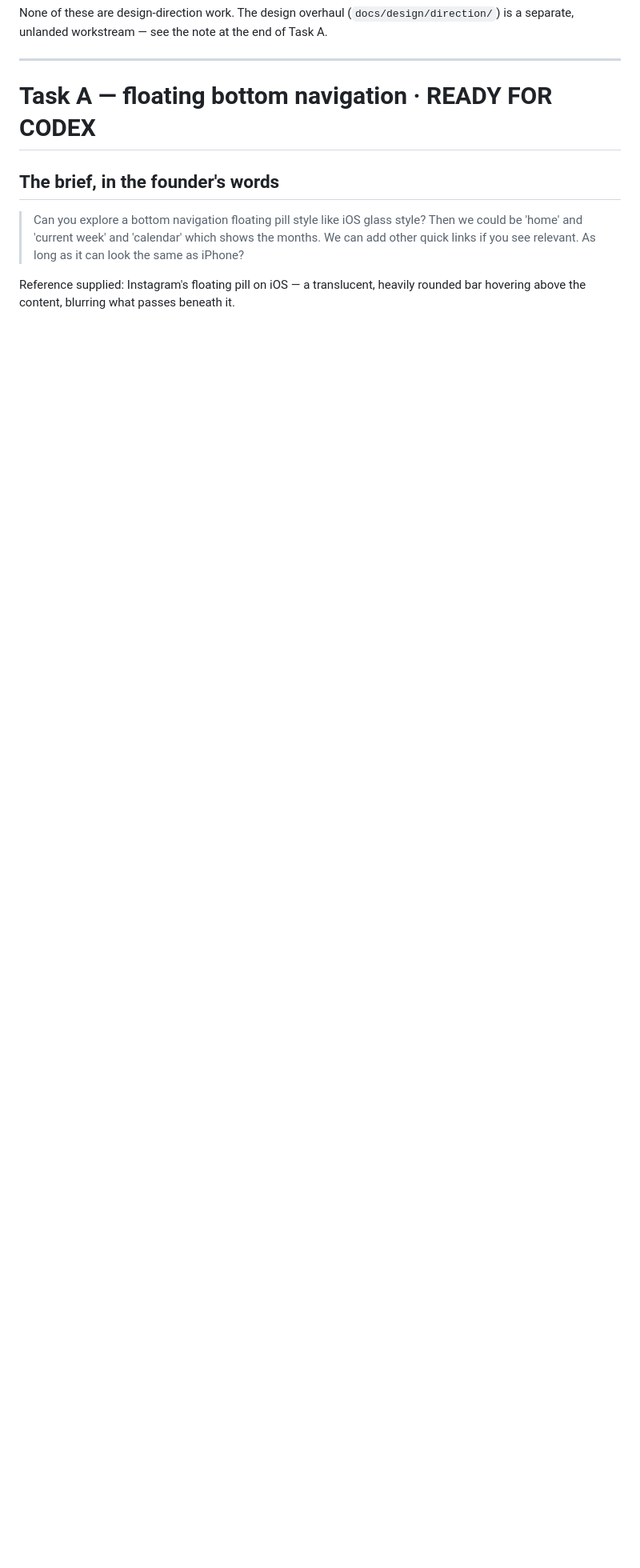
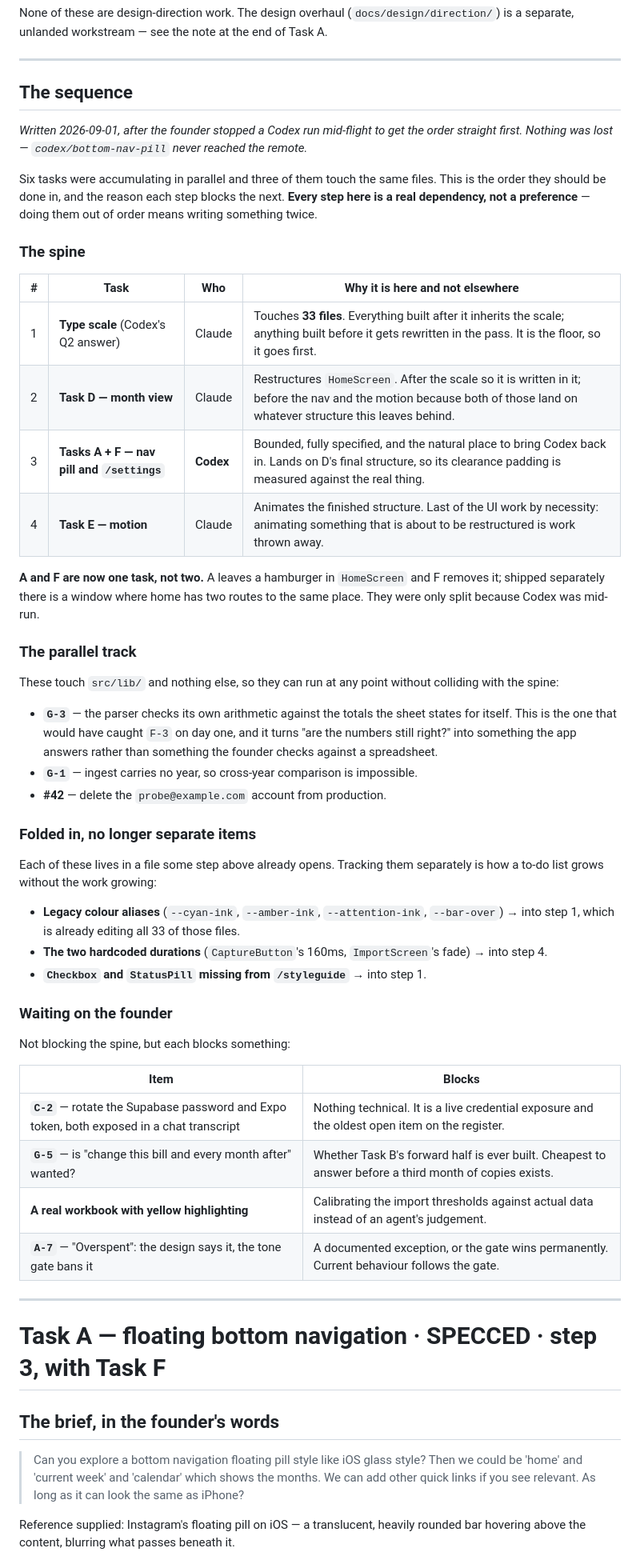
Before and after one commit to moamers/max, a Markdown page: docs/product/12-build-tasks.md, the part around one of its changes. Shown at 80% size. GitHub-like rendering; blank space fills up the shorter version.

Commit message:
Put the six tasks in an order, and say why each blocks the next
Six tasks had accumulated in parallel and three of them touch the same
files, which is what the founder stopped the Codex run to sort out.

The spine is type scale, then the month view, then nav plus settings, then
motion — and each step is a real dependency rather than a preference. The
type scale touches 33 files, so anything built before it gets rewritten.
The month view restructures HomeScreen, which the nav's clearance and the
motion both land on. Motion goes last because animating a structure that is
about to change is work thrown away.

A and F merge into one task: A leaves a hamburger behind and F removes it,
so shipped apart there is a window where home has two routes to the same
place. They were only ever split because Codex was mid-run.

Three items move to a parallel track because they touch src/lib and nothing
else, and three more stop being separate items at all — they live in files
a step above already opens.

```diff
--- a/docs/product/12-build-tasks.md
+++ b/docs/product/12-build-tasks.md
@@ -10,7 +10,67 @@ is a separate, unlanded workstream — see the note at the end of Task A.
 
 ---
 
-# Task A — floating bottom navigation · READY FOR CODEX
+## The sequence
+
+*Written 2026-09-01, after the founder stopped a Codex run mid-flight to get the
+order straight first. Nothing was lost — `codex/bottom-nav-pill` never reached
+the remote.*
+
+Six tasks were accumulating in parallel and three of them touch the same files.
+This is the order they should be done in, and the reason each step blocks the
+next. **Every step here is a real dependency, not a preference** — doing them
+out of order means writing something twice.
+
+### The spine
+
+| # | Task | Who | Why it is here and not elsewhere |
+|---|------|-----|----------------------------------|
+| 1 | **Type scale** (Codex's Q2 answer) | Claude | Touches **33 files**. Everything built after it inherits the scale; anything built before it gets rewritten in the pass. It is the floor, so it goes first. |
+| 2 | **Task D — month view** | Claude | Restructures `HomeScreen`. After the scale so it is written in it; before the nav and the motion because both of those land on whatever structure this leaves behind. |
+| 3 | **Tasks A + F — nav pill and `/settings`** | **Codex** | Bounded, fully specified, and the natural place to bring Codex back in. Lands on D's final structure, so its clearance padding is measured against the real thing. |
+| 4 | **Task E — motion** | Claude | Animates the finished structure. Last of the UI work by necessity: animating something that is about to be restructured is work thrown away. |
+
+**A and F are now one task, not two.** A leaves a hamburger in `HomeScreen` and
+F removes it; shipped separately there is a window where home has two routes to
+the same place. They were only split because Codex was mid-run.
+
+### The parallel track
+
+These touch `src/lib/` and nothing else, so they can run at any point without
+colliding with the spine:
+
+- **`G-3`** — the parser checks its own arithmetic against the totals the sheet
+  states for itself. This is the one that would have caught `F-3` on day one,
+  and it turns "are the numbers still right?" into something the app answers
+  rather than something the founder checks against a spreadsheet.
+- **`G-1`** — ingest carries no year, so cross-year comparison is impossible.
+- **#42** — delete the `probe@example.com` account from production.
+
+### Folded in, no longer separate items
+
+Each of these lives in a file some step above already opens. Tracking them
+separately is how a to-do list grows without the work growing:
+
+- **Legacy colour aliases** (`--cyan-ink`, `--amber-ink`, `--attention-ink`,
+  `--bar-over`) → into step 1, which is already editing all 33 of those files.
+- **The two hardcoded durations** (`CaptureButton`'s 160ms, `ImportScreen`'s
+  fade) → into step 4.
+- **`Checkbox` and `StatusPill` missing from `/styleguide`** → into step 1.
+
+### Waiting on the founder
+
+Not blocking the spine, but each blocks something:
+
+| Item | Blocks |
+|---|---|
+| **`C-2`** — rotate the Supabase password and Expo token, both exposed in a chat transcript | Nothing technical. It is a live credential exposure and the oldest open item on the register. |
+| **`G-5`** — is "change this bill and every month after" wanted? | Whether Task B's forward half is ever built. Cheapest to answer before a third month of copies exists. |
+| **A real workbook with yellow highlighting** | Calibrating the import thresholds against actual data instead of an agent's judgement. |
+| **`A-7`** — "Overspent": the design says it, the tone gate bans it | A documented exception, or the gate wins permanently. Current behaviour follows the gate. |
+
+---
+
+# Task A — floating bottom navigation · SPECCED · step 3, with Task F
 
 ## The brief, in the founder's words
 
```
Also changed, not shown: other parts of docs/product/12-build-tasks.md (+3 -3 lines).
